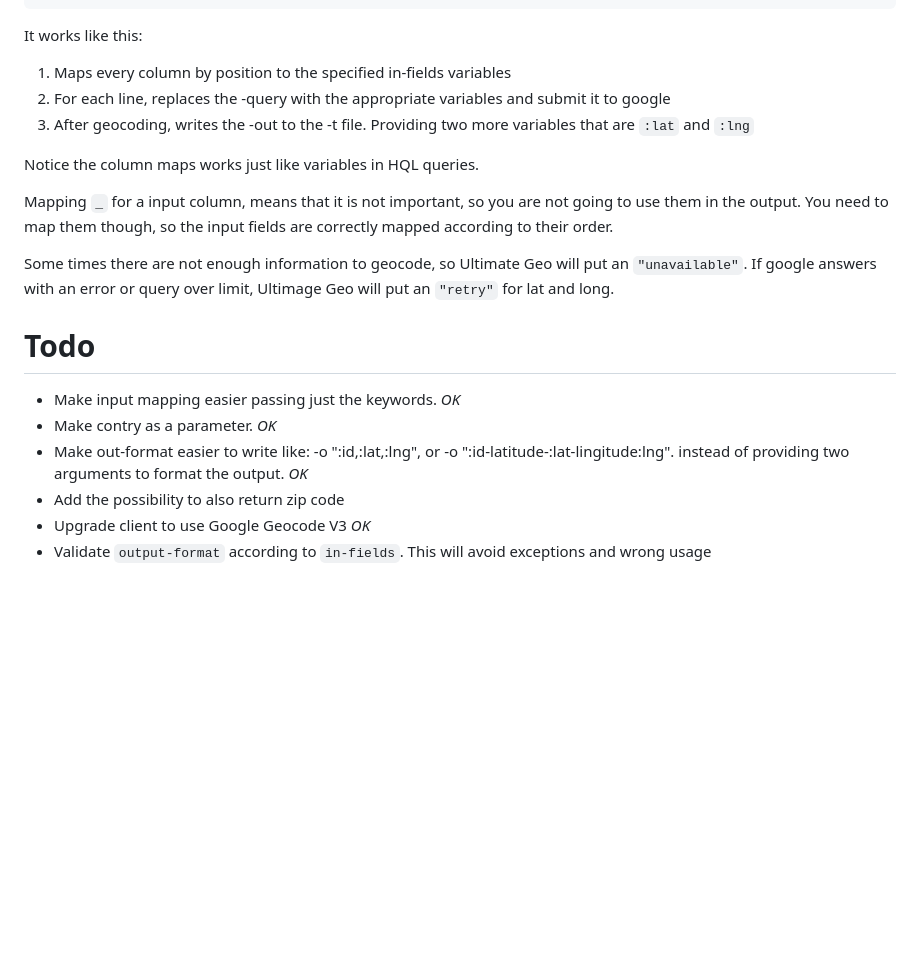
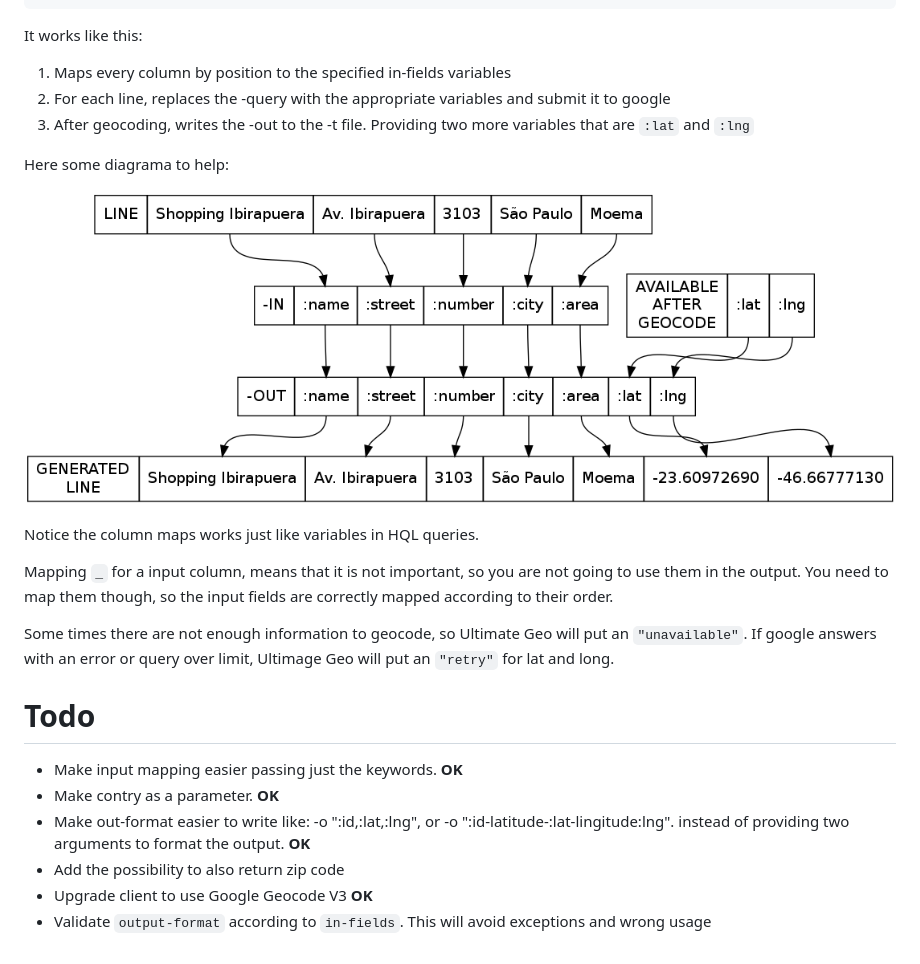
Before and after one commit to paulosuzart/ultimate-geo, a Markdown page: README.md, the part around the change. Rendered like a GitHub page; pictures changed too: ultimate.png (added); blank space fills up the shorter version.

Commit message:
Added diagram to help understand the flow

```diff
--- a/README.md
+++ b/README.md
@@ -43,6 +43,10 @@ It works like this:
    1. For each line, replaces the -query with the appropriate variables and submit it to google
    1. After geocoding, writes the -out to the -t file. Providing two more variables that are `:lat` and `:lng`
 
+Here some diagrama to help:
+
+![ultimate-geo](http://github.com/paulosuzart/ultimate-geo/raw/master/ultimate.png)
+
 Notice the column maps works just like variables in HQL queries.
 
 Mapping `_` for a input column, means that it is not important, so you are not going to use them in the output. You need to map them though, so the input fields are correctly mapped according to their order.
@@ -52,9 +56,9 @@ Some times there are not enough information to geocode, so Ultimate Geo will put
 Todo
 ====
 
-   * Make input mapping easier passing just the keywords. *OK*
-   * Make contry as a parameter. *OK*
-   * Make out-format easier to write like: -o ":id,:lat,:lng", or -o ":id-latitude-:lat-lingitude:lng". instead of providing two arguments to format the output. *OK*
+   * Make input mapping easier passing just the keywords. **OK**
+   * Make contry as a parameter. **OK**
+   * Make out-format easier to write like: -o ":id,:lat,:lng", or -o ":id-latitude-:lat-lingitude:lng". instead of providing two arguments to format the output. **OK**
    * Add the possibility to also return zip code
-   * Upgrade client to use Google Geocode V3 *OK*
+   * Upgrade client to use Google Geocode V3 **OK**
    * Validate `output-format` according to `in-fields`. This will avoid exceptions and wrong usage
```
Also changed, not shown: 1 other file.
